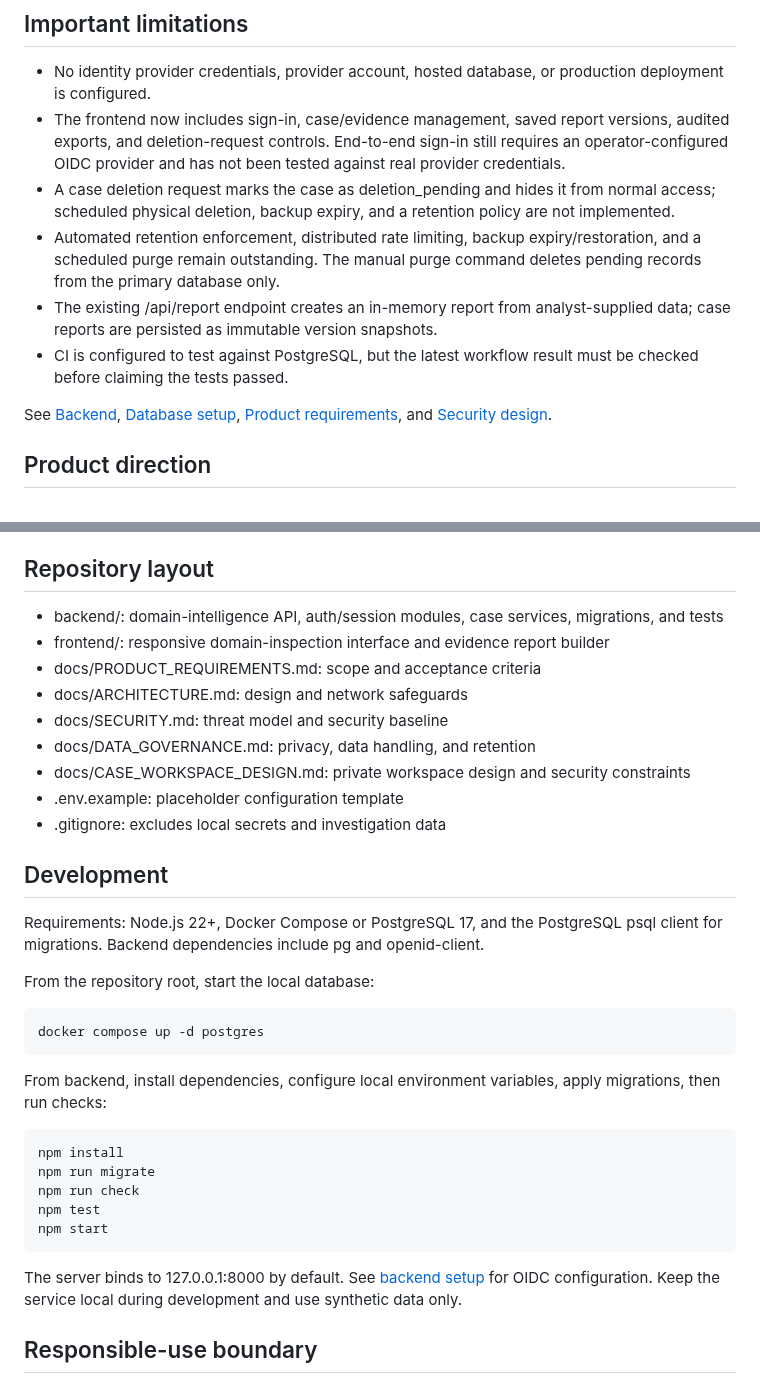
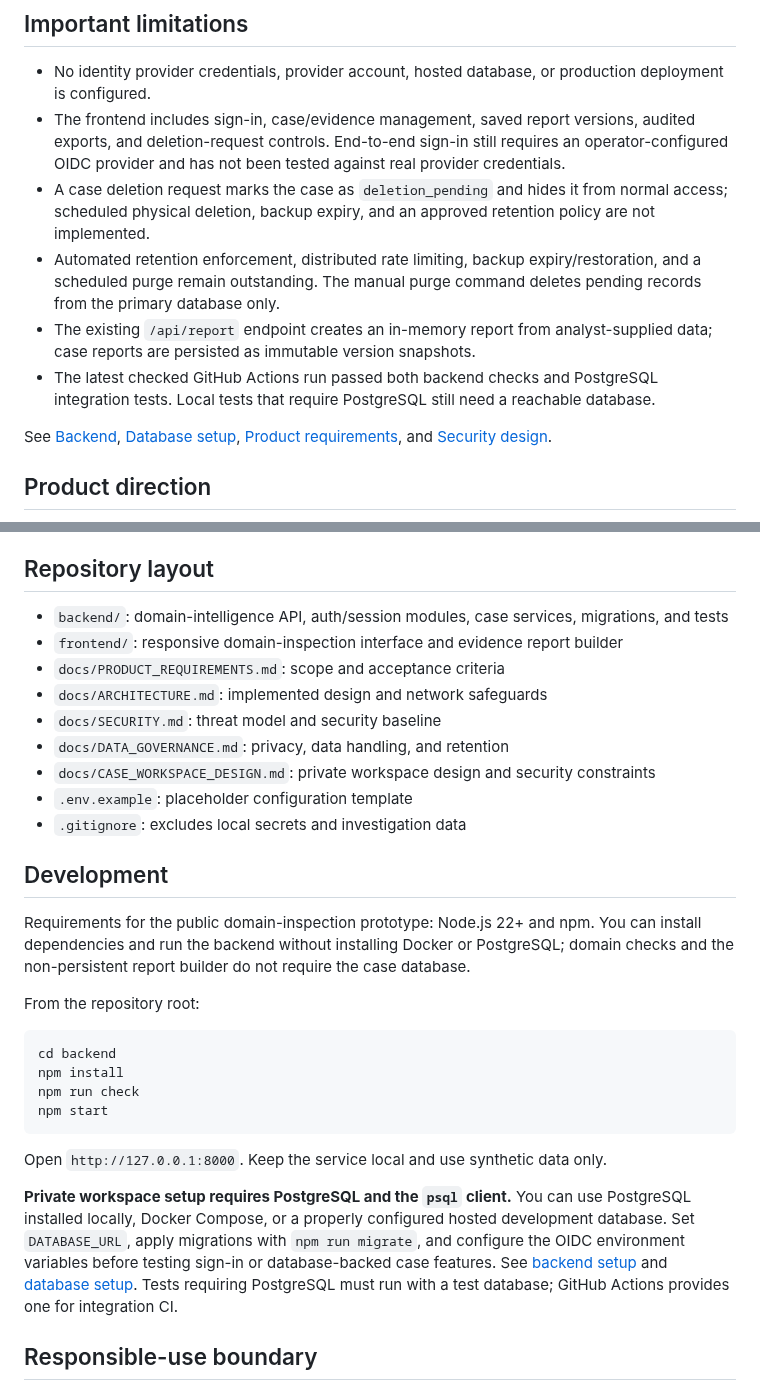
Before and after one commit to Sycosmile/tracelynt, a Markdown page: README.md, 2 parts joined by grey strips. GitHub-like rendering.

Commit message:
docs: clarify development without local database

```diff
--- a/README.md
+++ b/README.md
@@ -23,11 +23,11 @@ Tracelynt is an evidence-led intelligence and verification workspace for researc
 ## Important limitations
 
 - No identity provider credentials, provider account, hosted database, or production deployment is configured.
-- The frontend now includes sign-in, case/evidence management, saved report versions, audited exports, and deletion-request controls. End-to-end sign-in still requires an operator-configured OIDC provider and has not been tested against real provider credentials.
-- A case deletion request marks the case as deletion_pending and hides it from normal access; scheduled physical deletion, backup expiry, and a retention policy are not implemented.
+- The frontend includes sign-in, case/evidence management, saved report versions, audited exports, and deletion-request controls. End-to-end sign-in still requires an operator-configured OIDC provider and has not been tested against real provider credentials.
+- A case deletion request marks the case as `deletion_pending` and hides it from normal access; scheduled physical deletion, backup expiry, and an approved retention policy are not implemented.
 - Automated retention enforcement, distributed rate limiting, backup expiry/restoration, and a scheduled purge remain outstanding. The manual purge command deletes pending records from the primary database only.
-- The existing /api/report endpoint creates an in-memory report from analyst-supplied data; case reports are persisted as immutable version snapshots.
-- CI is configured to test against PostgreSQL, but the latest workflow result must be checked before claiming the tests passed.
+- The existing `/api/report` endpoint creates an in-memory report from analyst-supplied data; case reports are persisted as immutable version snapshots.
+- The latest checked GitHub Actions run passed both backend checks and PostgreSQL integration tests. Local tests that require PostgreSQL still need a reachable database.
 
 See [Backend](backend/README.md), [Database setup](backend/db/README.md), [Product requirements](docs/PRODUCT_REQUIREMENTS.md), and [Security design](docs/CASE_WORKSPACE_DESIGN.md).
 
@@ -52,33 +52,30 @@ See [Backend](backend/README.md), [Database setup](backend/db/README.md), [Produ
 
 ## Repository layout
 
-- backend/: domain-intelligence API, auth/session modules, case services, migrations, and tests
-- frontend/: responsive domain-inspection interface and evidence report builder
-- docs/PRODUCT_REQUIREMENTS.md: scope and acceptance criteria
-- docs/ARCHITECTURE.md: design and network safeguards
-- docs/SECURITY.md: threat model and security baseline
-- docs/DATA_GOVERNANCE.md: privacy, data handling, and retention
-- docs/CASE_WORKSPACE_DESIGN.md: private workspace design and security constraints
-- .env.example: placeholder configuration template
-- .gitignore: excludes local secrets and investigation data
+- `backend/`: domain-intelligence API, auth/session modules, case services, migrations, and tests
+- `frontend/`: responsive domain-inspection interface and evidence report builder
+- `docs/PRODUCT_REQUIREMENTS.md`: scope and acceptance criteria
+- `docs/ARCHITECTURE.md`: implemented design and network safeguards
+- `docs/SECURITY.md`: threat model and security baseline
+- `docs/DATA_GOVERNANCE.md`: privacy, data handling, and retention
+- `docs/CASE_WORKSPACE_DESIGN.md`: private workspace design and security constraints
+- `.env.example`: placeholder configuration template
+- `.gitignore`: excludes local secrets and investigation data
 
 ## Development
 
-Requirements: Node.js 22+, Docker Compose or PostgreSQL 17, and the PostgreSQL psql client for migrations. Backend dependencies include pg and openid-client.
+Requirements for the public domain-inspection prototype: Node.js 22+ and npm. You can install dependencies and run the backend without installing Docker or PostgreSQL; domain checks and the non-persistent report builder do not require the case database.
 
-From the repository root, start the local database:
+From the repository root:
 
-    docker compose up -d postgres
-
-From backend, install dependencies, configure local environment variables, apply migrations, then run checks:
-
+    cd backend
     npm install
-    npm run migrate
     npm run check
-    npm test
     npm start
 
-The server binds to 127.0.0.1:8000 by default. See [backend setup](backend/README.md) for OIDC configuration. Keep the service local during development and use synthetic data only.
+Open `http://127.0.0.1:8000`. Keep the service local and use synthetic data only.
+
+**Private workspace setup requires PostgreSQL and the `psql` client.** You can use PostgreSQL installed locally, Docker Compose, or a properly configured hosted development database. Set `DATABASE_URL`, apply migrations with `npm run migrate`, and configure the OIDC environment variables before testing sign-in or database-backed case features. See [backend setup](backend/README.md) and [database setup](backend/db/README.md). Tests requiring PostgreSQL must run with a test database; GitHub Actions provides one for integration CI.
 
 ## Responsible-use boundary
 
```
